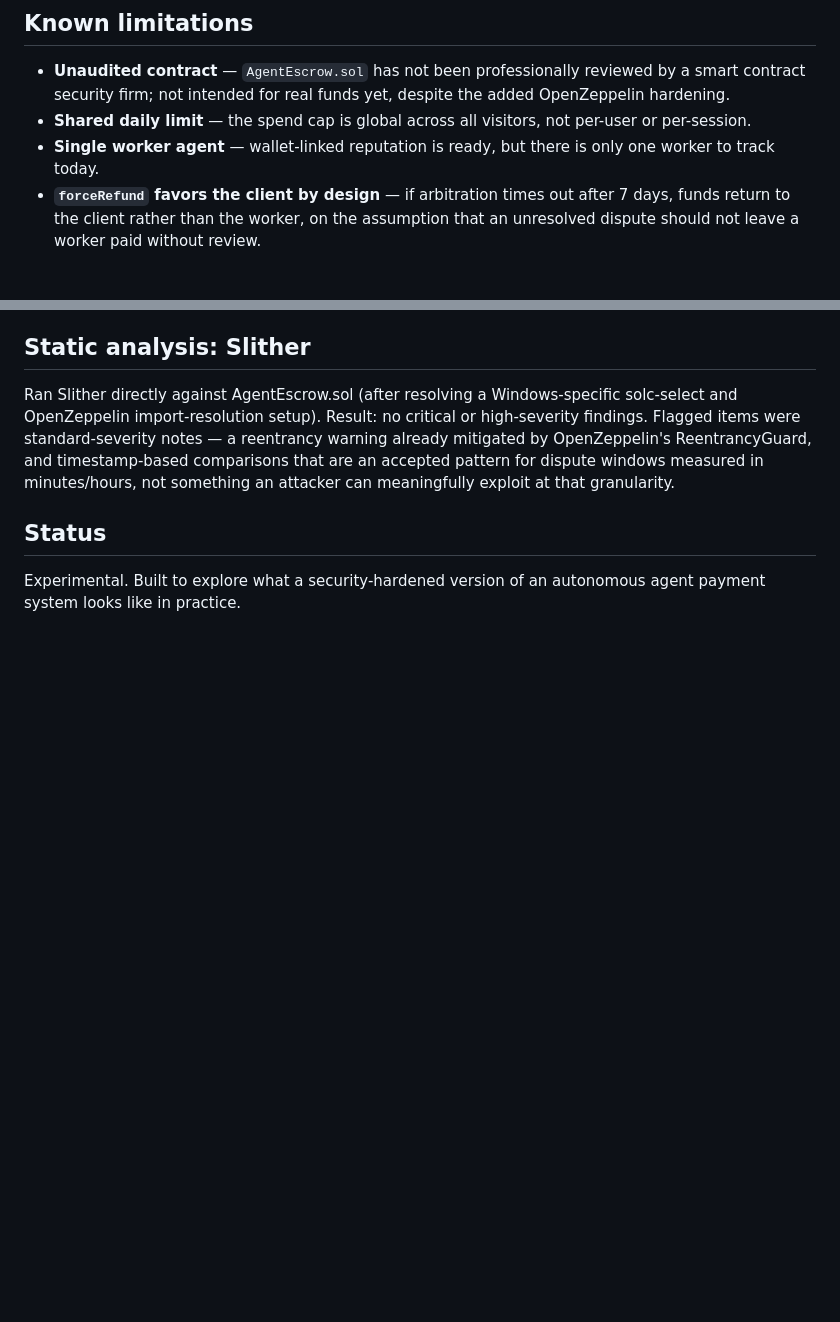
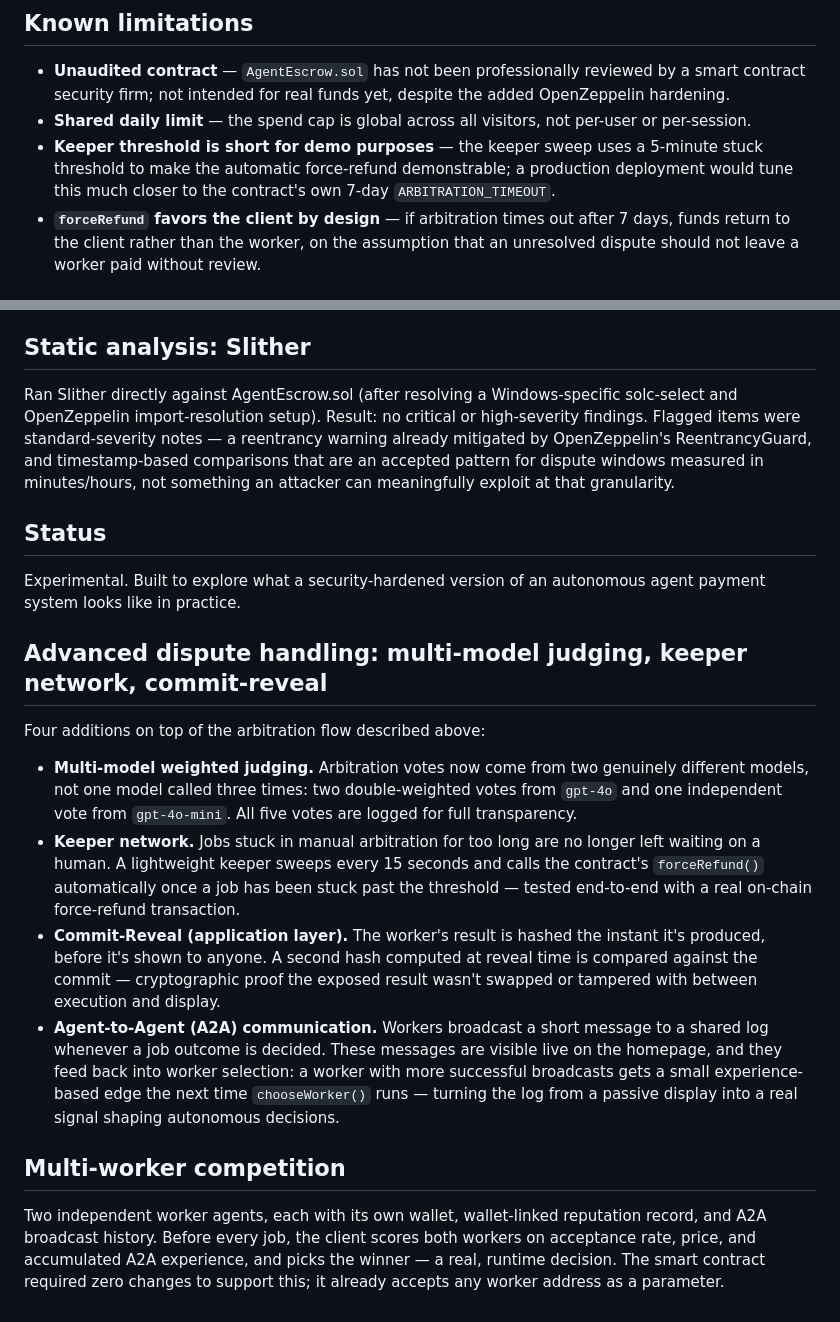
Before and after one commit to AMR70234/agentguard-rialo, a Markdown page: README.md, 2 parts joined by grey strips. Drawn GitHub-style; blank space fills up the shorter version.

Commit message:
Document multi-worker competition, A2A communication, multi-model judging, keeper network, and commit-reveal in README. Fix outdated 'single worker' limitation, replace with accurate keeper threshold note.

```diff
--- a/README.md
+++ b/README.md
@@ -195,7 +195,7 @@ After making Latch a full proxy for contract calls, `approve()` (a required step
 
 - **Unaudited contract** — `AgentEscrow.sol` has not been professionally reviewed by a smart contract security firm; not intended for real funds yet, despite the added OpenZeppelin hardening.
 - **Shared daily limit** — the spend cap is global across all visitors, not per-user or per-session.
-- **Single worker agent** — wallet-linked reputation is ready, but there is only one worker to track today.
+- **Keeper threshold is short for demo purposes** — the keeper sweep uses a 5-minute stuck threshold to make the automatic force-refund demonstrable; a production deployment would tune this much closer to the contract's own 7-day `ARBITRATION_TIMEOUT`.
 - **`forceRefund` favors the client by design** — if arbitration times out after 7 days, funds return to the client rather than the worker, on the assumption that an unresolved dispute should not leave a worker paid without review.
 
 ## What's next
@@ -223,3 +223,16 @@ Ran Slither directly against AgentEscrow.sol (after resolving a Windows-specific
 ## Status
 
 Experimental. Built to explore what a security-hardened version of an autonomous agent payment system looks like in practice.
+
+## Advanced dispute handling: multi-model judging, keeper network, commit-reveal
+
+Four additions on top of the arbitration flow described above:
+
+- **Multi-model weighted judging.** Arbitration votes now come from two genuinely different models, not one model called three times: two double-weighted votes from `gpt-4o` and one independent vote from `gpt-4o-mini`. All five votes are logged for full transparency.
+- **Keeper network.** Jobs stuck in manual arbitration for too long are no longer left waiting on a human. A lightweight keeper sweeps every 15 seconds and calls the contract's `forceRefund()` automatically once a job has been stuck past the threshold — tested end-to-end with a real on-chain force-refund transaction.
+- **Commit-Reveal (application layer).** The worker's result is hashed the instant it's produced, before it's shown to anyone. A second hash computed at reveal time is compared against the commit — cryptographic proof the exposed result wasn't swapped or tampered with between execution and display.
+- **Agent-to-Agent (A2A) communication.** Workers broadcast a short message to a shared log whenever a job outcome is decided. These messages are visible live on the homepage, and they feed back into worker selection: a worker with more successful broadcasts gets a small experience-based edge the next time `chooseWorker()` runs — turning the log from a passive display into a real signal shaping autonomous decisions.
+
+## Multi-worker competition
+
+Two independent worker agents, each with its own wallet, wallet-linked reputation record, and A2A broadcast history. Before every job, the client scores both workers on acceptance rate, price, and accumulated A2A experience, and picks the winner — a real, runtime decision. The smart contract required zero changes to support this; it already accepts any worker address as a parameter.
```
